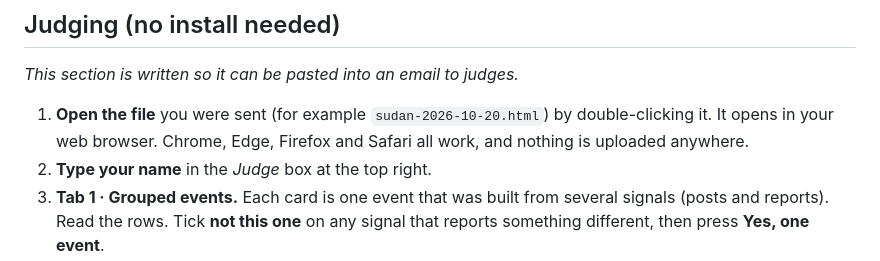
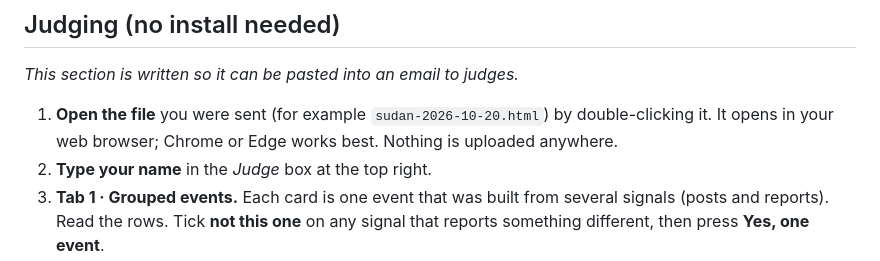
Before and after one commit to CLEAR-Initiative/clear-grouping-lab, a Markdown page: README.md, the part around the change. Rendered like a GitHub page.

Commit message:
docs: recommend Chrome or Edge for judges instead of claiming untested browsers work
Co-Authored-By: Claude Opus 5.5 <noreply@anthropic.com>

```diff
--- a/README.md
+++ b/README.md
@@ -23,8 +23,8 @@ and decision D-0166. Glossary in [CONTEXT.md](CONTEXT.md), session handoff in
 *This section is written so it can be pasted into an email to judges.*
 
 1. **Open the file** you were sent (for example `sudan-2026-10-20.html`) by
-   double-clicking it. It opens in your web browser. Chrome, Edge, Firefox and
-   Safari all work, and nothing is uploaded anywhere.
+   double-clicking it. It opens in your web browser; Chrome or Edge works best.
+   Nothing is uploaded anywhere.
 2. **Type your name** in the *Judge* box at the top right.
 3. **Tab 1 · Grouped events.** Each card is one event that was built from
    several signals (posts and reports). Read the rows. Tick **not this one** on
```
